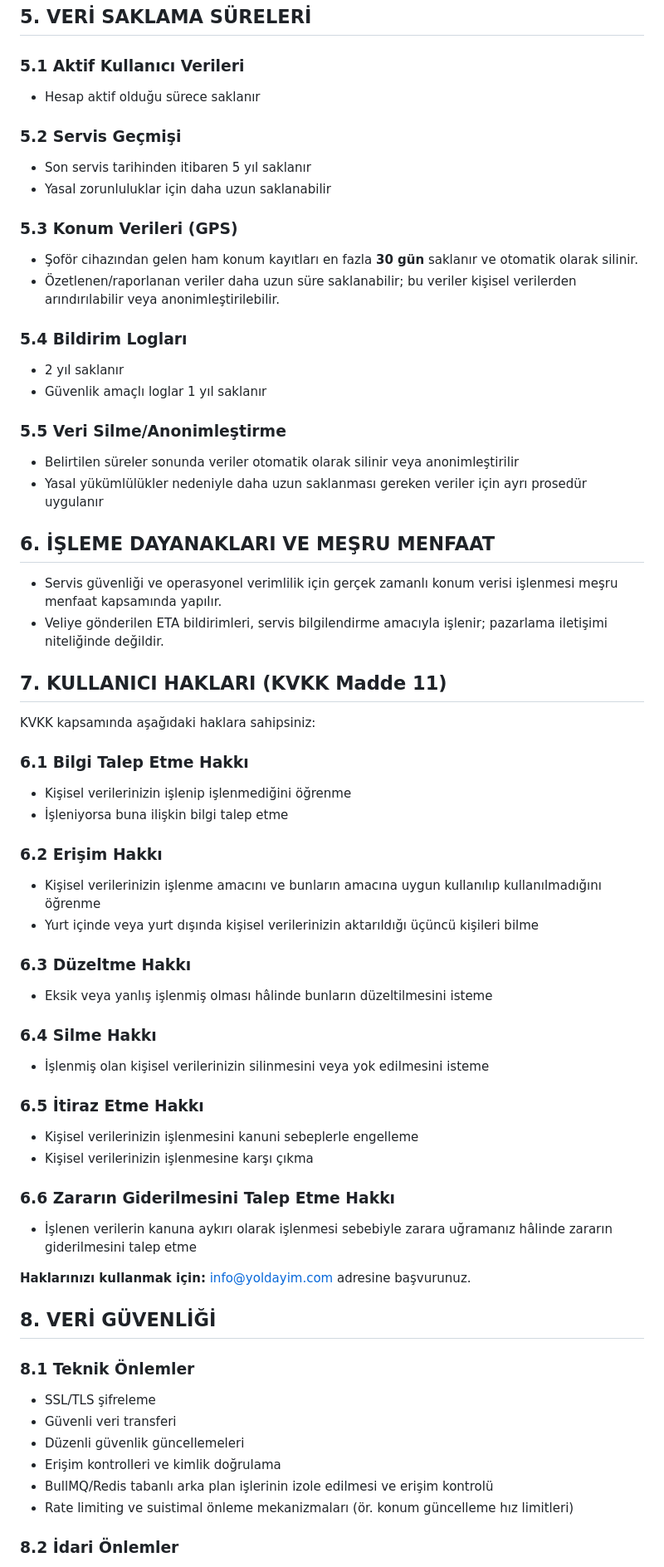
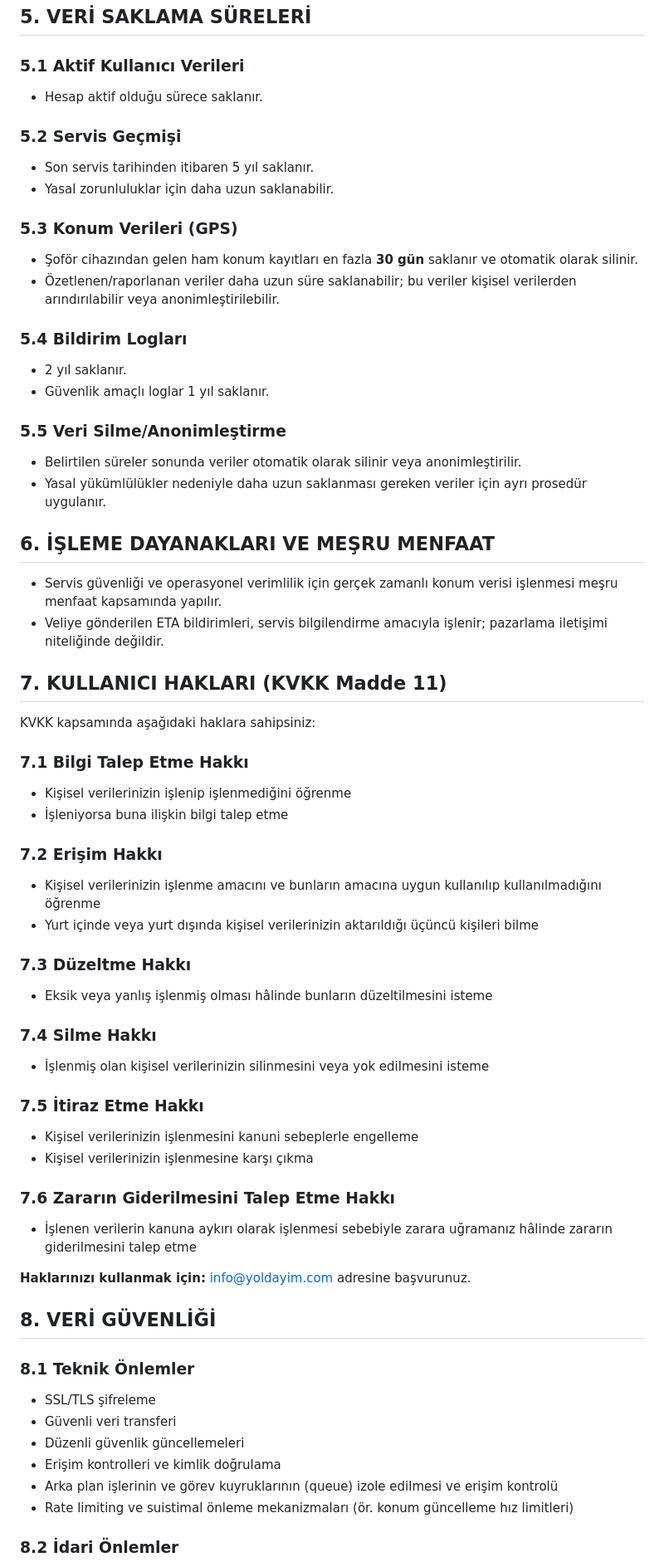
Before and after one commit to yoldayim/yoldayim-web, a Markdown page: docs/GIZLILIK_POLITIKASI.md, the part around the change printed below. Shown: that part at 83% size. Rendered like a GitHub page.

```diff
--- a/docs/GIZLILIK_POLITIKASI.md
+++ b/docs/GIZLILIK_POLITIKASI.md
@@ -103,12 +102,12 @@ Not: Erişim, kimlik doğrulama, yetkilendirme (izinler) ve ilişki kontrolleriy
 
 ### 5.1 Aktif Kullanıcı Verileri
 
-- Hesap aktif olduğu sürece saklanır
+- Hesap aktif olduğu sürece saklanır.
 
 ### 5.2 Servis Geçmişi
 
-- Son servis tarihinden itibaren 5 yıl saklanır
-- Yasal zorunluluklar için daha uzun saklanabilir
+- Son servis tarihinden itibaren 5 yıl saklanır.
+- Yasal zorunluluklar için daha uzun saklanabilir.
 
 ### 5.3 Konum Verileri (GPS)
 
@@ -117,13 +116,13 @@ Not: Erişim, kimlik doğrulama, yetkilendirme (izinler) ve ilişki kontrolleriy
 
 ### 5.4 Bildirim Logları
 
-- 2 yıl saklanır
-- Güvenlik amaçlı loglar 1 yıl saklanır
+- 2 yıl saklanır.
+- Güvenlik amaçlı loglar 1 yıl saklanır.
 
 ### 5.5 Veri Silme/Anonimleştirme
 
-- Belirtilen süreler sonunda veriler otomatik olarak silinir veya anonimleştirilir
-- Yasal yükümlülükler nedeniyle daha uzun saklanması gereken veriler için ayrı prosedür uygulanır
+- Belirtilen süreler sonunda veriler otomatik olarak silinir veya anonimleştirilir.
+- Yasal yükümlülükler nedeniyle daha uzun saklanması gereken veriler için ayrı prosedür uygulanır.
 
 ## 6. İŞLEME DAYANAKLARI VE MEŞRU MENFAAT
 
@@ -134,30 +133,30 @@ Not: Erişim, kimlik doğrulama, yetkilendirme (izinler) ve ilişki kontrolleriy
 
 KVKK kapsamında aşağıdaki haklara sahipsiniz:
 
-### 6.1 Bilgi Talep Etme Hakkı
+### 7.1 Bilgi Talep Etme Hakkı
 
 - Kişisel verilerinizin işlenip işlenmediğini öğrenme
 - İşleniyorsa buna ilişkin bilgi talep etme
 
-### 6.2 Erişim Hakkı
+### 7.2 Erişim Hakkı
 
 - Kişisel verilerinizin işlenme amacını ve bunların amacına uygun kullanılıp kullanılmadığını öğrenme
 - Yurt içinde veya yurt dışında kişisel verilerinizin aktarıldığı üçüncü kişileri bilme
 
-### 6.3 Düzeltme Hakkı
+### 7.3 Düzeltme Hakkı
 
 - Eksik veya yanlış işlenmiş olması hâlinde bunların düzeltilmesini isteme
 
-### 6.4 Silme Hakkı
+### 7.4 Silme Hakkı
 
 - İşlenmiş olan kişisel verilerinizin silinmesini veya yok edilmesini isteme
 
-### 6.5 İtiraz Etme Hakkı
+### 7.5 İtiraz Etme Hakkı
 
 - Kişisel verilerinizin işlenmesini kanuni sebeplerle engelleme
 - Kişisel verilerinizin işlenmesine karşı çıkma
 
-### 6.6 Zararın Giderilmesini Talep Etme Hakkı
+### 7.6 Zararın Giderilmesini Talep Etme Hakkı
 
 - İşlenen verilerin kanuna aykırı olarak işlenmesi sebebiyle zarara uğramanız hâlinde zararın giderilmesini talep etme
 
@@ -171,7 +170,7 @@ KVKK kapsamında aşağıdaki haklara sahipsiniz:
 - Güvenli veri transferi
 - Düzenli güvenlik güncellemeleri
 - Erişim kontrolleri ve kimlik doğrulama
-- BullMQ/Redis tabanlı arka plan işlerinin izole edilmesi ve erişim kontrolü
+- Arka plan işlerinin ve görev kuyruklarının (queue) izole edilmesi ve erişim kontrolü
 - Rate limiting ve suistimal önleme mekanizmaları (ör. konum güncelleme hız limitleri)
 
 ### 8.2 İdari Önlemler
```
Also changed, not shown: other parts of docs/GIZLILIK_POLITIKASI.md (+19 -19 lines), docs/KULLANIM_KOSULLARI.md (+8 -8 lines).
